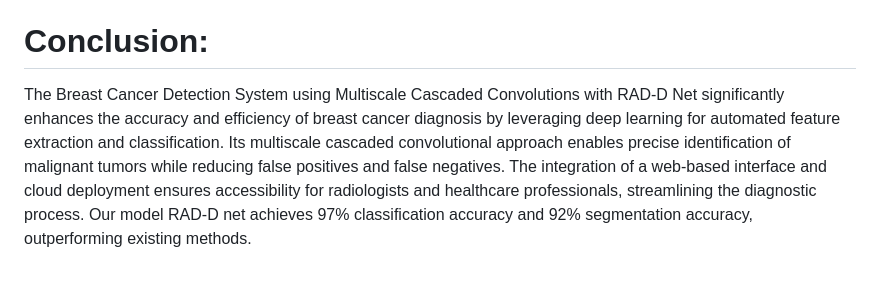
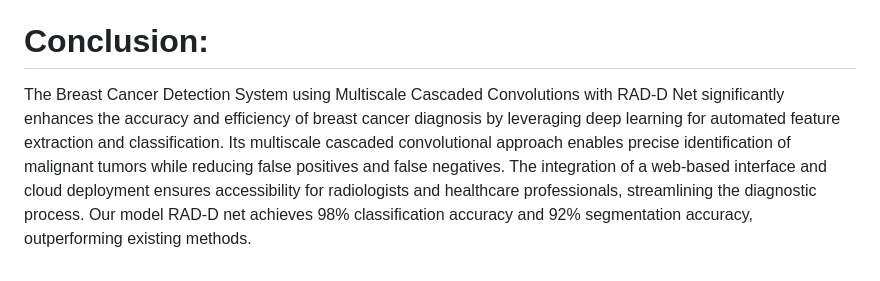
Before and after one commit to jeevankumar2415/Breast-Cancer-Detection-Using-Multiscale-Cascaded-Convolutions, a Markdown page: README.md, the part around the change. Rendered like a GitHub page.

```diff
--- a/README.md
+++ b/README.md
@@ -149,4 +149,4 @@ https://ieeexplore.ieee.org/abstract/document/10169383
 
 # Conclusion:
 
-The Breast Cancer Detection System using Multiscale Cascaded Convolutions with RAD-D Net significantly enhances the accuracy and efficiency of breast cancer diagnosis by leveraging deep learning for automated feature extraction and classification. Its multiscale cascaded convolutional approach enables precise identification of malignant tumors while reducing false positives and false negatives. The integration of a web-based interface and cloud deployment ensures accessibility for radiologists and healthcare professionals, streamlining the diagnostic process. Our model RAD-D net achieves 97% classification accuracy and 92% segmentation accuracy, outperforming existing methods.
+The Breast Cancer Detection System using Multiscale Cascaded Convolutions with RAD-D Net significantly enhances the accuracy and efficiency of breast cancer diagnosis by leveraging deep learning for automated feature extraction and classification. Its multiscale cascaded convolutional approach enables precise identification of malignant tumors while reducing false positives and false negatives. The integration of a web-based interface and cloud deployment ensures accessibility for radiologists and healthcare professionals, streamlining the diagnostic process. Our model RAD-D net achieves 98% classification accuracy and 92% segmentation accuracy, outperforming existing methods.
```
